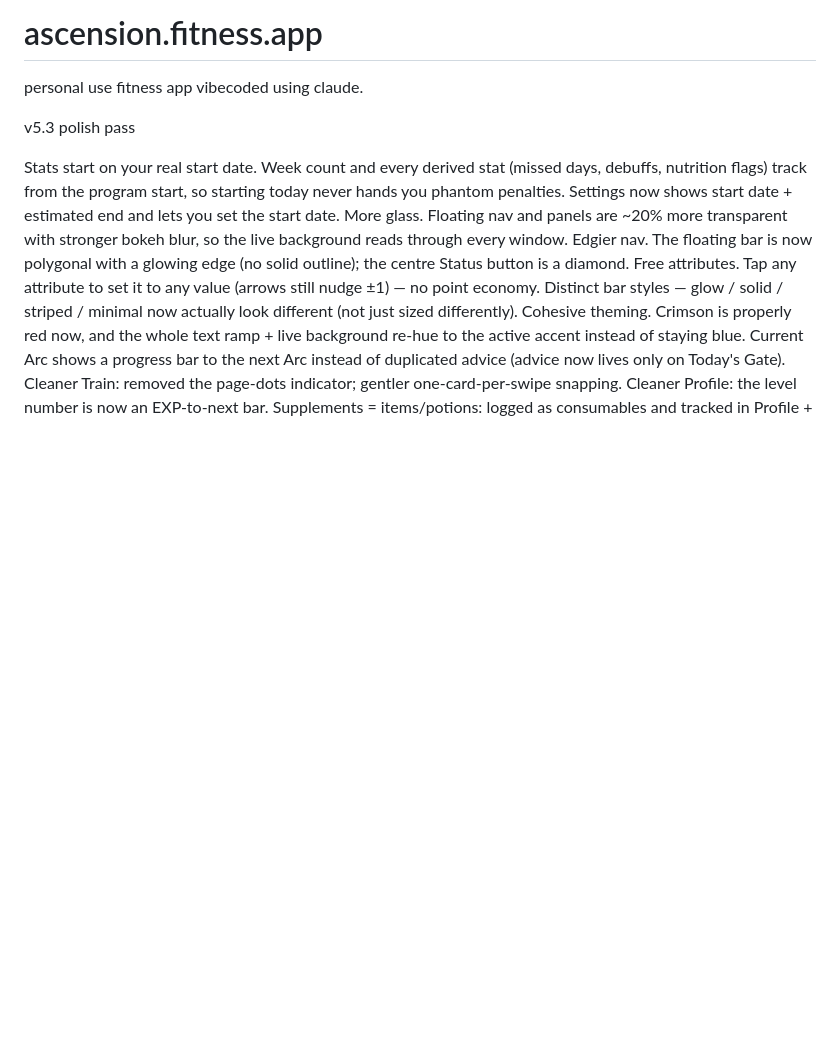
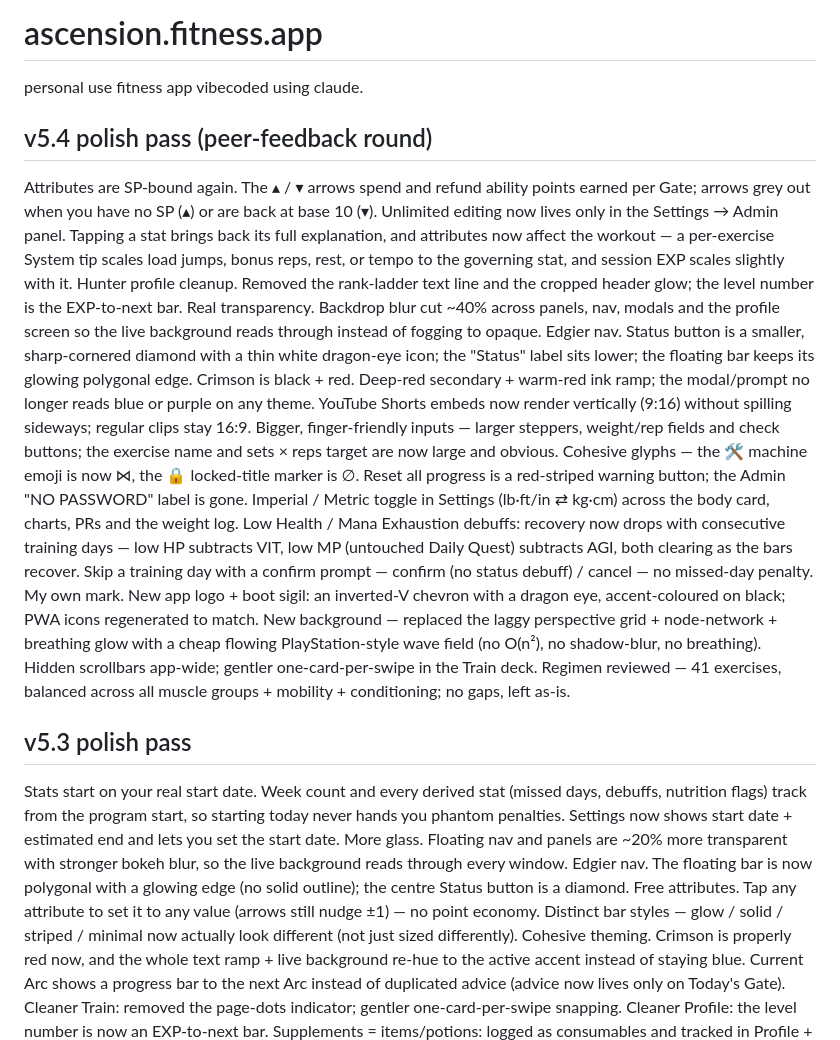
Before and after one commit to KVRYSV/ascension.fitness.app, a Markdown page: README.md, the part around the change. Drawn GitHub-style; blank space fills up the shorter version.

Commit message:
Revise README for v5.4 polish pass updates
Updated the README to reflect changes in version 5.4, including new features, UI improvements, and attribute adjustments.

```diff
--- a/README.md
+++ b/README.md
@@ -1,8 +1,26 @@
 # ascension.fitness.app
 personal use fitness app vibecoded using claude.
 
-v5.3 polish pass
+## v5.4 polish pass (peer-feedback round)
 
+Attributes are SP-bound again. The ▴ / ▾ arrows spend and refund ability points earned per Gate; arrows grey out when you have no SP (▴) or are back at base 10 (▾). Unlimited editing now lives only in the Settings → Admin panel. Tapping a stat brings back its full explanation, and attributes now affect the workout — a per-exercise System tip scales load jumps, bonus reps, rest, or tempo to the governing stat, and session EXP scales slightly with it.
+Hunter profile cleanup. Removed the rank-ladder text line and the cropped header glow; the level number is the EXP-to-next bar.
+Real transparency. Backdrop blur cut ~40% across panels, nav, modals and the profile screen so the live background reads through instead of fogging to opaque.
+Edgier nav. Status button is a smaller, sharp-cornered diamond with a thin white dragon-eye icon; the "Status" label sits lower; the floating bar keeps its glowing polygonal edge.
+Crimson is black + red. Deep-red secondary + warm-red ink ramp; the modal/prompt no longer reads blue or purple on any theme.
+YouTube Shorts embeds now render vertically (9:16) without spilling sideways; regular clips stay 16:9.
+Bigger, finger-friendly inputs — larger steppers, weight/rep fields and check buttons; the exercise name and sets × reps target are now large and obvious.
+Cohesive glyphs — the 🛠 machine emoji is now ⋈, the 🔒 locked-title marker is ∅.
+Reset all progress is a red-striped warning button; the Admin "NO PASSWORD" label is gone.
+Imperial / Metric toggle in Settings (lb·ft/in ⇄ kg·cm) across the body card, charts, PRs and the weight log.
+Low Health / Mana Exhaustion debuffs: recovery now drops with consecutive training days — low HP subtracts VIT, low MP (untouched Daily Quest) subtracts AGI, both clearing as the bars recover.
+Skip a training day with a confirm prompt — confirm (no status debuff) / cancel — no missed-day penalty.
+My own mark. New app logo + boot sigil: an inverted-V chevron with a dragon eye, accent-coloured on black; PWA icons regenerated to match.
+New background — replaced the laggy perspective grid + node-network + breathing glow with a cheap flowing PlayStation-style wave field (no O(n²), no shadow-blur, no breathing).
+Hidden scrollbars app-wide; gentler one-card-per-swipe in the Train deck.
+Regimen reviewed — 41 exercises, balanced across all muscle groups + mobility + conditioning; no gaps, left as-is.
+
+## v5.3 polish pass
 
 Stats start on your real start date. Week count and every derived stat (missed days, debuffs, nutrition flags) track from the program start, so starting today never hands you phantom penalties. Settings now shows start date + estimated end and lets you set the start date.
 More glass. Floating nav and panels are ~20% more transparent with stronger bokeh blur, so the live background reads through every window.
```
